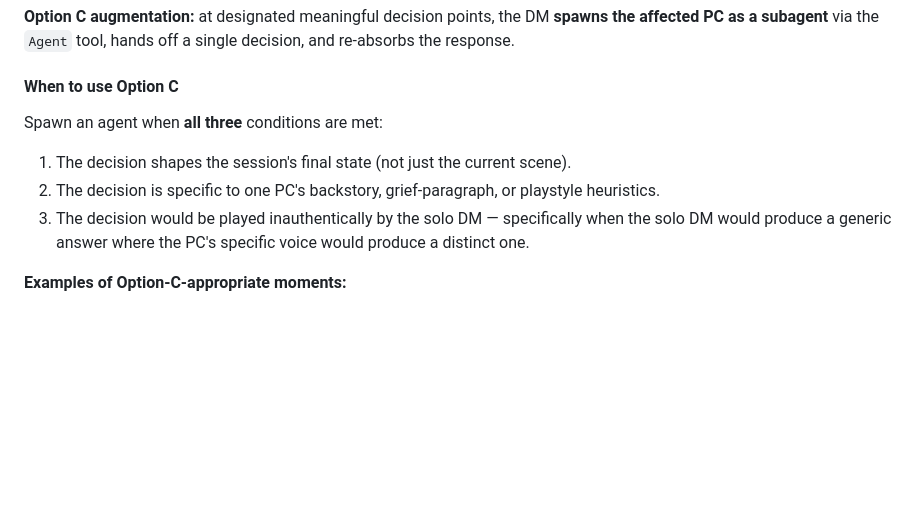
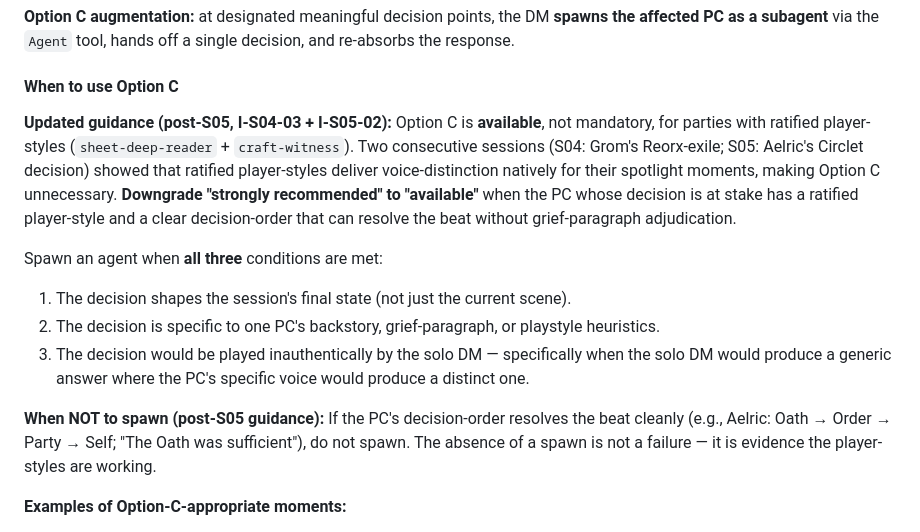
Before and after one commit to giodl73-repo/QUEST, a Markdown page: skills/session-runner/SKILL.md, the part around the change. Rendered like a GitHub page; blank space fills up the shorter version.

```diff
--- a/skills/session-runner/SKILL.md
+++ b/skills/session-runner/SKILL.md
@@ -109,11 +109,15 @@ S01 and S02 surfaced an Option-A limitation: when a PC faces a session-defining
 
 #### When to use Option C
 
+**Updated guidance (post-S05, I-S04-03 + I-S05-02):** Option C is **available**, not mandatory, for parties with ratified player-styles (`sheet-deep-reader` + `craft-witness`). Two consecutive sessions (S04: Grom's Reorx-exile; S05: Aelric's Circlet decision) showed that ratified player-styles deliver voice-distinction natively for their spotlight moments, making Option C unnecessary. **Downgrade "strongly recommended" to "available"** when the PC whose decision is at stake has a ratified player-style and a clear decision-order that can resolve the beat without grief-paragraph adjudication.
+
 Spawn an agent when **all three** conditions are met:
 
 1. The decision shapes the session's final state (not just the current scene).
 2. The decision is specific to one PC's backstory, grief-paragraph, or playstyle heuristics.
 3. The decision would be played inauthentically by the solo DM — specifically when the solo DM would produce a generic answer where the PC's specific voice would produce a distinct one.
+
+**When NOT to spawn (post-S05 guidance):** If the PC's decision-order resolves the beat cleanly (e.g., Aelric: Oath → Order → Party → Self; "The Oath was sufficient"), do not spawn. The absence of a spawn is not a failure — it is evidence the player-styles are working.
 
 **Examples of Option-C-appropriate moments:**
 - Aelric's decision to attune the Varran-reliquary.
```
Also changed, not shown: personas/player-styles/npc-arc-completion-candidate.md (added, +47 -0 lines), personas/playtest-rubric.md (+8 -3 lines).
